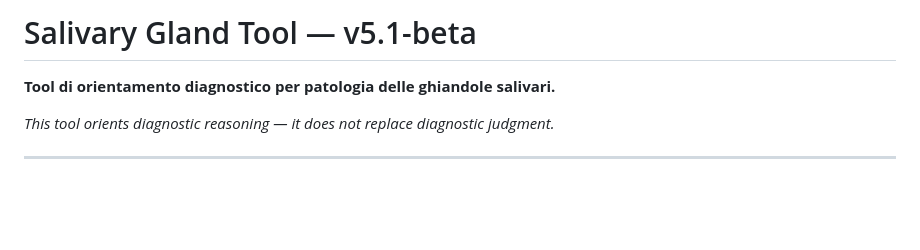
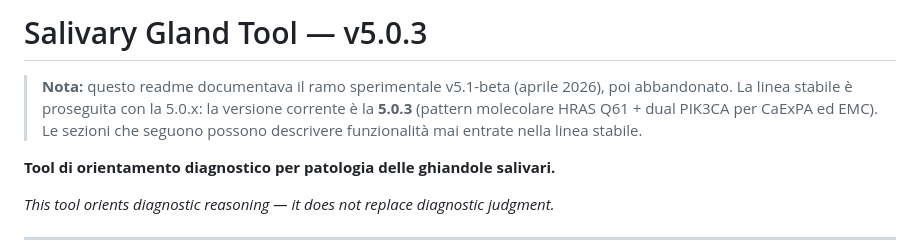
Before and after one commit to Infingardo/ghiandole_salivari, a Markdown page: readme.md, the part around the change. Drawn GitHub-style; blank space fills up the shorter version.

Commit message:
docs: allinea readme alla linea stabile v5.0.3 (il ramo 5.1-beta e' stato abbandonato)

```diff
--- a/readme.md
+++ b/readme.md
@@ -1,4 +1,6 @@
-# Salivary Gland Tool — v5.1-beta
+# Salivary Gland Tool — v5.0.3
+
+> **Nota:** questo readme documentava il ramo sperimentale v5.1-beta (aprile 2026), poi abbandonato. La linea stabile è proseguita con la 5.0.x: la versione corrente è la **5.0.3** (pattern molecolare HRAS Q61 + dual PIK3CA per CaExPA ed EMC). Le sezioni che seguono possono descrivere funzionalità mai entrate nella linea stabile.
 
 **Tool di orientamento diagnostico per patologia delle ghiandole salivari.**
 
```
